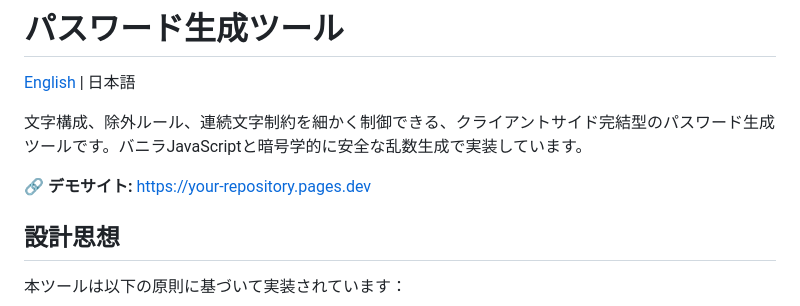
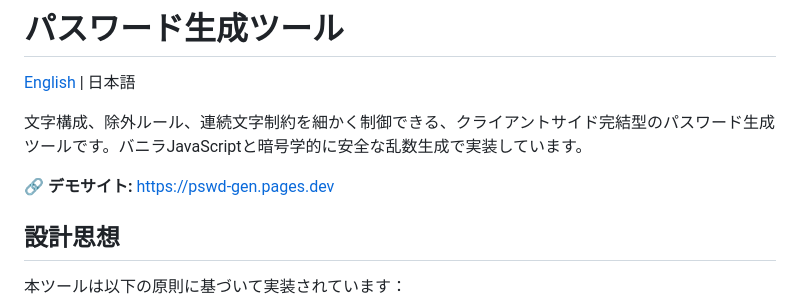
Before and after one commit to akegoromo/password-generator, a Markdown page: README.md, the part around the change. Drawn GitHub-style.

```diff
--- a/README.md
+++ b/README.md
@@ -4,7 +4,7 @@
 
 文字構成、除外ルール、連続文字制約を細かく制御できる、クライアントサイド完結型のパスワード生成ツールです。バニラJavaScriptと暗号学的に安全な乱数生成で実装しています。
 
-**🔗 デモサイト:** https://your-repository.pages.dev
+**🔗 デモサイト:** https://pswd-gen.pages.dev
 
 ## 設計思想
 
```
